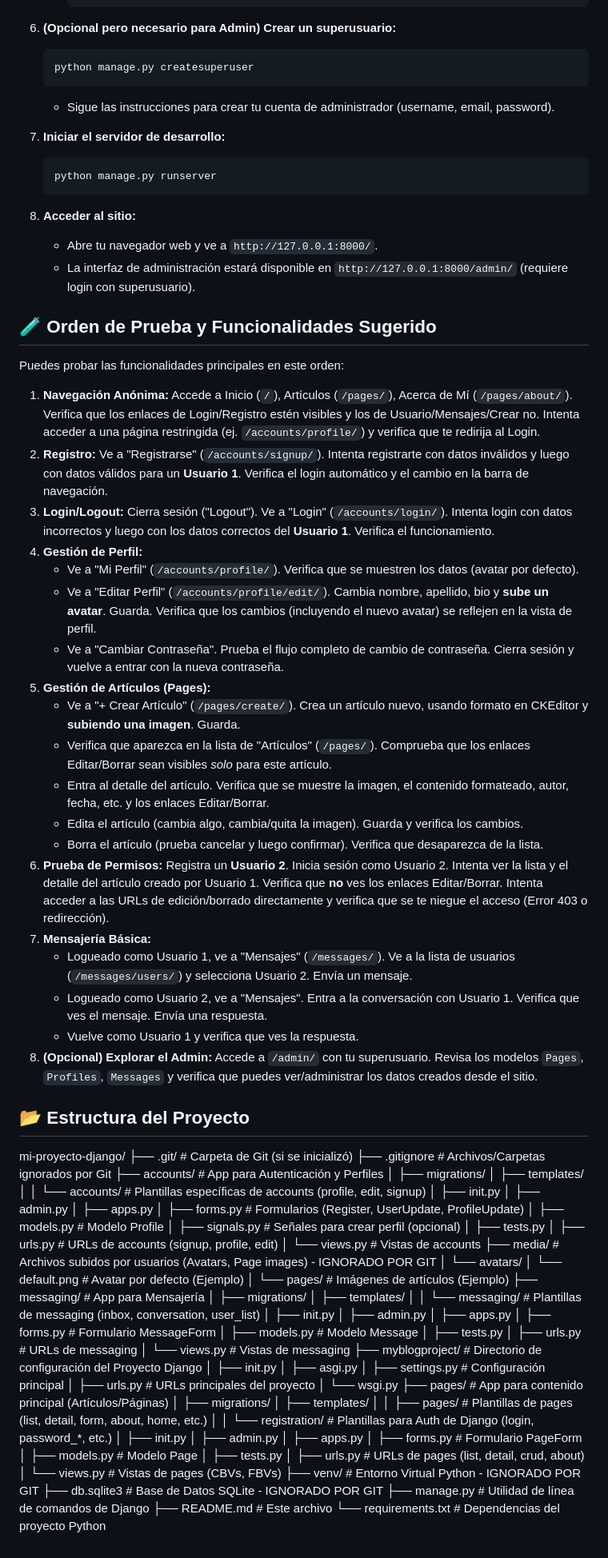
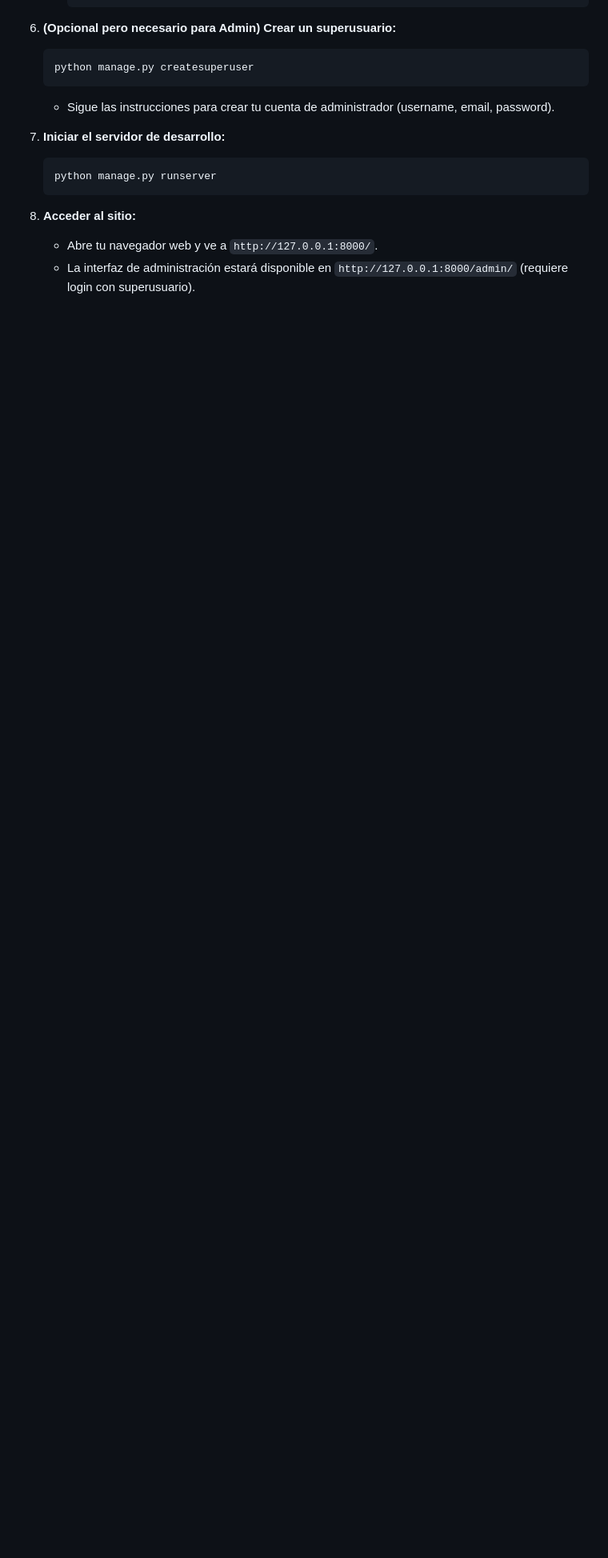
Before and after one commit to pitydroid/PY_proj3, a Markdown page: README.md, the part around the change. Shown at 80% size. GitHub-like rendering; blank space fills up the shorter version.

```diff
--- a/README.md
+++ b/README.md
@@ -239,86 +239,3 @@ Sigue estos pasos para poner en marcha el proyecto en tu entorno local:
 8.  **Acceder al sitio:**
     * Abre tu navegador web y ve a `http://127.0.0.1:8000/`.
     * La interfaz de administración estará disponible en `http://127.0.0.1:8000/admin/` (requiere login con superusuario).
-
-## 🧪 Orden de Prueba y Funcionalidades Sugerido
-
-Puedes probar las funcionalidades principales en este orden:
-
-1.  **Navegación Anónima:** Accede a Inicio (`/`), Artículos (`/pages/`), Acerca de Mí (`/pages/about/`). Verifica que los enlaces de Login/Registro estén visibles y los de Usuario/Mensajes/Crear no. Intenta acceder a una página restringida (ej. `/accounts/profile/`) y verifica que te redirija al Login.
-2.  **Registro:** Ve a "Registrarse" (`/accounts/signup/`). Intenta registrarte con datos inválidos y luego con datos válidos para un **Usuario 1**. Verifica el login automático y el cambio en la barra de navegación.
-3.  **Login/Logout:** Cierra sesión ("Logout"). Ve a "Login" (`/accounts/login/`). Intenta login con datos incorrectos y luego con los datos correctos del **Usuario 1**. Verifica el funcionamiento.
-4.  **Gestión de Perfil:**
-    * Ve a "Mi Perfil" (`/accounts/profile/`). Verifica que se muestren los datos (avatar por defecto).
-    * Ve a "Editar Perfil" (`/accounts/profile/edit/`). Cambia nombre, apellido, bio y **sube un avatar**. Guarda. Verifica que los cambios (incluyendo el nuevo avatar) se reflejen en la vista de perfil.
-    * Ve a "Cambiar Contraseña". Prueba el flujo completo de cambio de contraseña. Cierra sesión y vuelve a entrar con la nueva contraseña.
-5.  **Gestión de Artículos (Pages):**
-    * Ve a "+ Crear Artículo" (`/pages/create/`). Crea un artículo nuevo, usando formato en CKEditor y **subiendo una imagen**. Guarda.
-    * Verifica que aparezca en la lista de "Artículos" (`/pages/`). Comprueba que los enlaces Editar/Borrar sean visibles *solo* para este artículo.
-    * Entra al detalle del artículo. Verifica que se muestre la imagen, el contenido formateado, autor, fecha, etc. y los enlaces Editar/Borrar.
-    * Edita el artículo (cambia algo, cambia/quita la imagen). Guarda y verifica los cambios.
-    * Borra el artículo (prueba cancelar y luego confirmar). Verifica que desaparezca de la lista.
-6.  **Prueba de Permisos:** Registra un **Usuario 2**. Inicia sesión como Usuario 2. Intenta ver la lista y el detalle del artículo creado por Usuario 1. Verifica que **no** ves los enlaces Editar/Borrar. Intenta acceder a las URLs de edición/borrado directamente y verifica que se te niegue el acceso (Error 403 o redirección).
-7.  **Mensajería Básica:**
-    * Logueado como Usuario 1, ve a "Mensajes" (`/messages/`). Ve a la lista de usuarios (`/messages/users/`) y selecciona Usuario 2. Envía un mensaje.
-    * Logueado como Usuario 2, ve a "Mensajes". Entra a la conversación con Usuario 1. Verifica que ves el mensaje. Envía una respuesta.
-    * Vuelve como Usuario 1 y verifica que ves la respuesta.
-8.  **(Opcional) Explorar el Admin:** Accede a `/admin/` con tu superusuario. Revisa los modelos `Pages`, `Profiles`, `Messages` y verifica que puedes ver/administrar los datos creados desde el sitio.
-
-## 📂 Estructura del Proyecto
-
-mi-proyecto-django/
-├── .git/             # Carpeta de Git (si se inicializó)
-├── .gitignore        # Archivos/Carpetas ignorados por Git
-├── accounts/         # App para Autenticación y Perfiles
-│ ├── migrations/
-│ ├── templates/
-│ │   └── accounts/   # Plantillas específicas de accounts (profile, edit, signup)
-│ ├── init.py
-│ ├── admin.py
-│ ├── apps.py
-│ ├── forms.py      # Formularios (Register, UserUpdate, ProfileUpdate)
-│ ├── models.py     # Modelo Profile
-│ ├── signals.py    # Señales para crear perfil (opcional)
-│ ├── tests.py
-│ ├── urls.py       # URLs de accounts (signup, profile, edit)
-│ └── views.py      # Vistas de accounts
-├── media/            # Archivos subidos por usuarios (Avatars, Page images) - IGNORADO POR GIT
-│   └── avatars/
-│       └── default.png # Avatar por defecto (Ejemplo)
-│   └── pages/        # Imágenes de artículos (Ejemplo)
-├── messaging/        # App para Mensajería
-│ ├── migrations/
-│ ├── templates/
-│ │   └── messaging/  # Plantillas de messaging (inbox, conversation, user_list)
-│ ├── init.py
-│ ├── admin.py
-│ ├── apps.py
-│ ├── forms.py      # Formulario MessageForm
-│ ├── models.py     # Modelo Message
-│ ├── tests.py
-│ ├── urls.py       # URLs de messaging
-│ └── views.py      # Vistas de messaging
-├── myblogproject/    # Directorio de configuración del Proyecto Django
-│ ├── init.py
-│ ├── asgi.py
-│ ├── settings.py   # Configuración principal
-│ ├── urls.py       # URLs principales del proyecto
-│ └── wsgi.py
-├── pages/            # App para contenido principal (Artículos/Páginas)
-│ ├── migrations/
-│ ├── templates/
-│ │   ├── pages/      # Plantillas de pages (list, detail, form, about, home, etc.)
-│ │   └── registration/ # Plantillas para Auth de Django (login, password_*, etc.)
-│ ├── init.py
-│ ├── admin.py
-│ ├── apps.py
-│ ├── forms.py      # Formulario PageForm
-│ ├── models.py     # Modelo Page
-│ ├── tests.py
-│ ├── urls.py       # URLs de pages (list, detail, crud, about)
-│ └── views.py      # Vistas de pages (CBVs, FBVs)
-├── venv/             # Entorno Virtual Python - IGNORADO POR GIT
-├── db.sqlite3        # Base de Datos SQLite - IGNORADO POR GIT
-├── manage.py         # Utilidad de línea de comandos de Django
-├── README.md         # Este archivo
-└── requirements.txt  # Dependencias del proyecto Python
```
